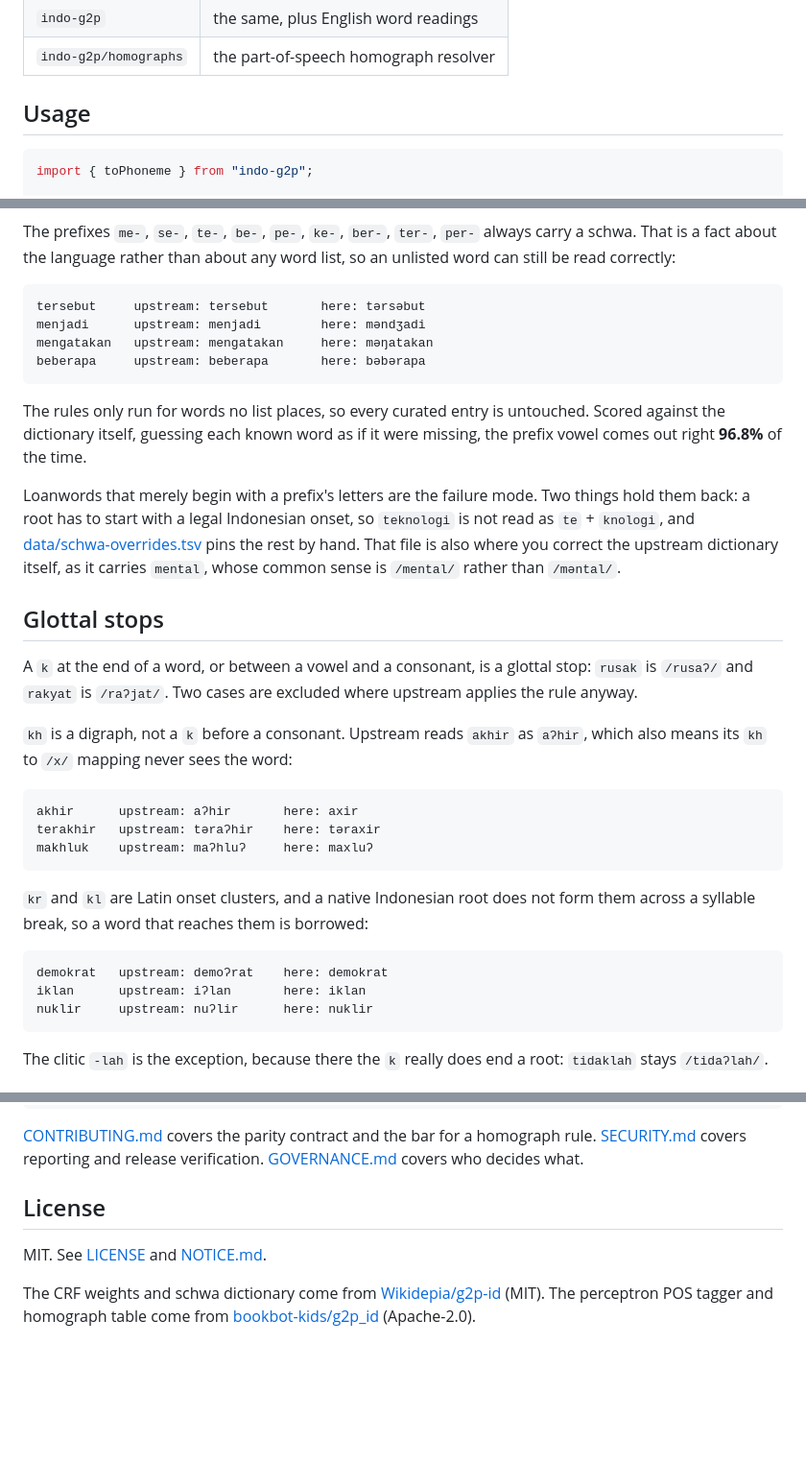
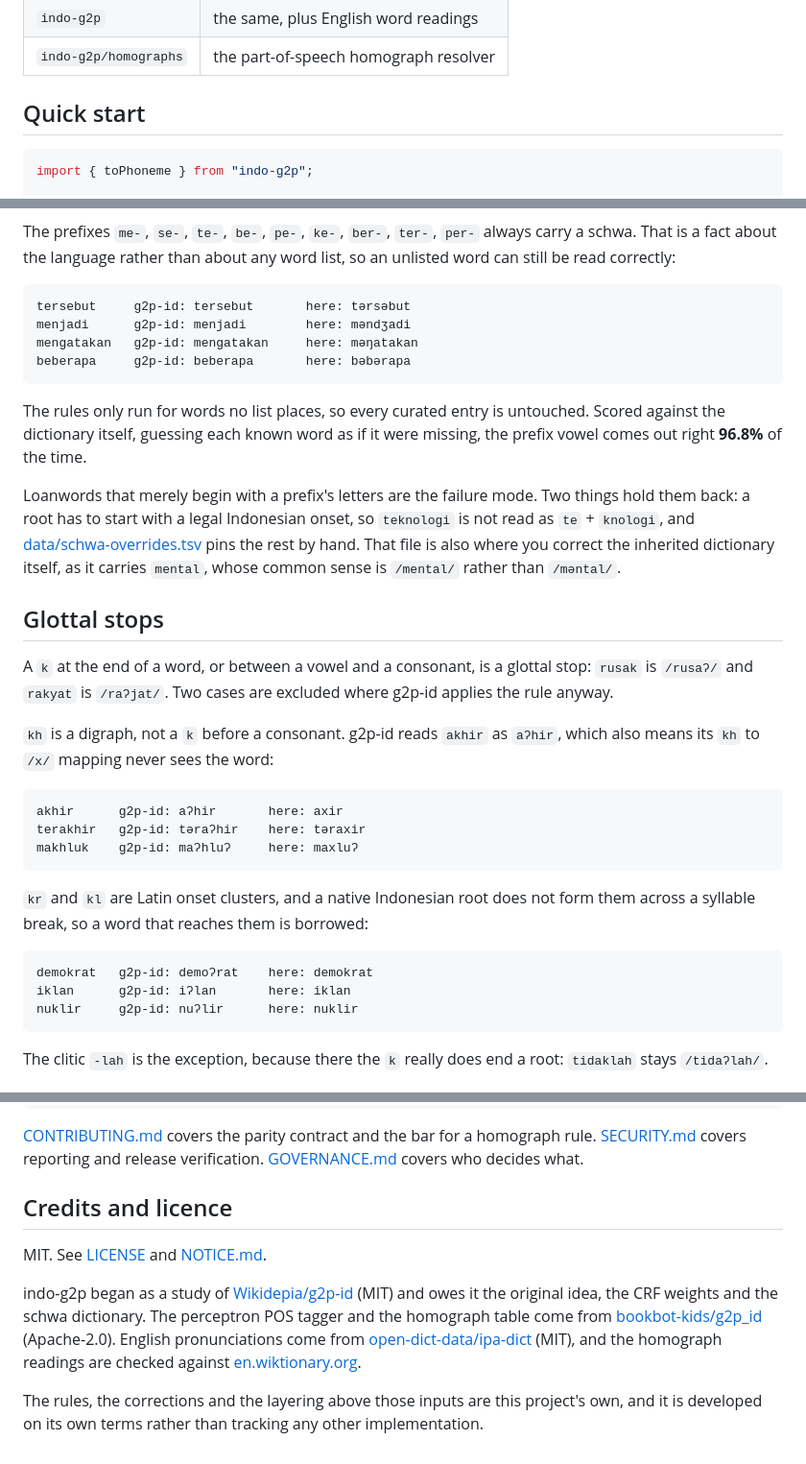
Before and after one commit to snowfluke/indo-g2p, a Markdown page: README.md, 3 parts joined by grey strips. Shown: that part at 96% size. GitHub-like rendering; blank space fills up the shorter version.

````diff
--- a/README.md
+++ b/README.md
@@ -59,7 +71,7 @@ Three entry points, so a bundle carries only the tables it uses:
 | `indo-g2p`            | the same, plus English word readings  |
 | `indo-g2p/homographs` | the part-of-speech homograph resolver |
 
-## Usage
+## Quick start
 
 ```ts
 import { toPhoneme } from "indo-g2p";
@@ -396,10 +408,10 @@ always carry a schwa. That is a fact about the language rather than about any
 word list, so an unlisted word can still be read correctly:
 
 ```
-tersebut     upstream: tersebut       here: tərsəbut
-menjadi      upstream: menjadi        here: məndʒadi
-mengatakan   upstream: mengatakan     here: məŋatakan
-beberapa     upstream: beberapa       here: bəbərapa
+tersebut     g2p-id: tersebut       here: tərsəbut
+menjadi      g2p-id: menjadi        here: məndʒadi
+mengatakan   g2p-id: mengatakan     here: məŋatakan
+beberapa     g2p-id: beberapa       here: bəbərapa
 ```
 
 The rules only run for words no list places, so every curated entry is
@@ -410,31 +422,31 @@ Loanwords that merely begin with a prefix's letters are the failure mode. Two
 things hold them back: a root has to start with a legal Indonesian onset, so
 `teknologi` is not read as `te` + `knologi`, and
 [data/schwa-overrides.tsv](./data/schwa-overrides.tsv) pins the rest by hand.
-That file is also where you correct the upstream dictionary itself, as it
+That file is also where you correct the inherited dictionary itself, as it
 carries `mental`, whose common sense is `/mental/` rather than `/məntal/`.
 
 ## Glottal stops
 
 A `k` at the end of a word, or between a vowel and a consonant, is a glottal
 stop: `rusak` is `/rusaʔ/` and `rakyat` is `/raʔjat/`. Two cases are excluded
-where upstream applies the rule anyway.
+where g2p-id applies the rule anyway.
 
-`kh` is a digraph, not a `k` before a consonant. Upstream reads `akhir` as
+`kh` is a digraph, not a `k` before a consonant. g2p-id reads `akhir` as
 `aʔhir`, which also means its `kh` to `/x/` mapping never sees the word:
 
 ```
-akhir      upstream: aʔhir       here: axir
-terakhir   upstream: təraʔhir    here: təraxir
-makhluk    upstream: maʔhluʔ     here: maxluʔ
+akhir      g2p-id: aʔhir       here: axir
+terakhir   g2p-id: təraʔhir    here: təraxir
+makhluk    g2p-id: maʔhluʔ     here: maxluʔ
 ```
 
 `kr` and `kl` are Latin onset clusters, and a native Indonesian root does not
 form them across a syllable break, so a word that reaches them is borrowed:
 
 ```
-demokrat   upstream: demoʔrat    here: demokrat
-iklan      upstream: iʔlan       here: iklan
-nuklir     upstream: nuʔlir      here: nuklir
+demokrat   g2p-id: demoʔrat    here: demokrat
+iklan      g2p-id: iʔlan       here: iklan
+nuklir     g2p-id: nuʔlir      here: nuklir
 ```
 
 The clitic `-lah` is the exception, because there the `k` really does end a
@@ -546,11 +558,20 @@ python3 scripts/dump-pos.py .
 a homograph rule. [SECURITY.md](./SECURITY.md) covers reporting and release
 verification. [GOVERNANCE.md](./GOVERNANCE.md) covers who decides what.
 
-## License
+## Credits and licence
 
 MIT. See [LICENSE](./LICENSE) and [NOTICE.md](./NOTICE.md).
 
-The CRF weights and schwa dictionary come from
-[Wikidepia/g2p-id](https://github.com/Wikidepia/g2p-id) (MIT). The perceptron
-POS tagger and homograph table come from
+indo-g2p began as a study of
+[Wikidepia/g2p-id](https://github.com/Wikidepia/g2p-id) (MIT) and owes it the
+original idea, the CRF weights and the schwa dictionary. The perceptron POS
+tagger and the homograph table come from
 [bookbot-kids/g2p_id](https://github.com/bookbot-kids/g2p_id) (Apache-2.0).
+English pronunciations come from
+[open-dict-data/ipa-dict](https://github.com/open-dict-data/ipa-dict) (MIT),
+and the homograph readings are checked against
+[en.wiktionary.org](https://en.wiktionary.org).
+
+The rules, the corrections and the layering above those inputs are this
+project's own, and it is developed on its own terms rather than tracking any
+other implementation.
````
Also changed, not shown: other parts of README.md (+192 -180 lines), docs/agents.md (added, +122 -0 lines), assets/banner.png (added), 3 other files.
